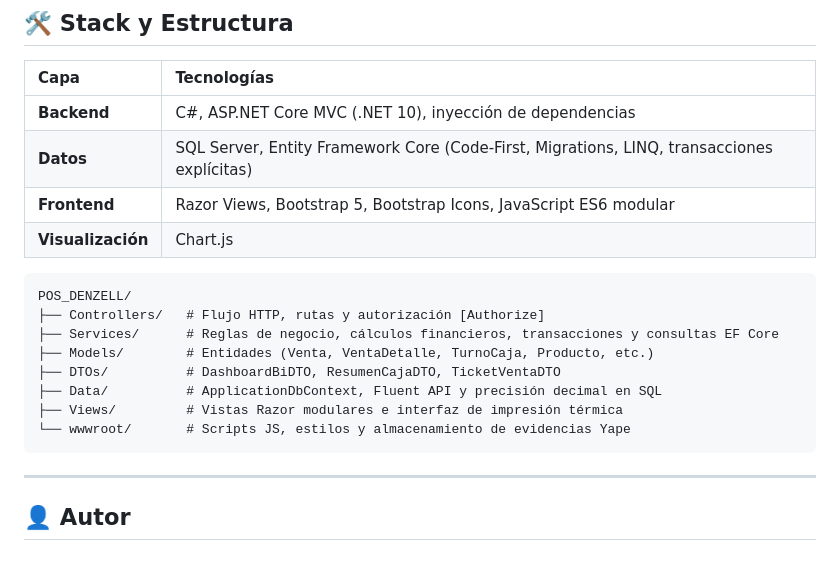
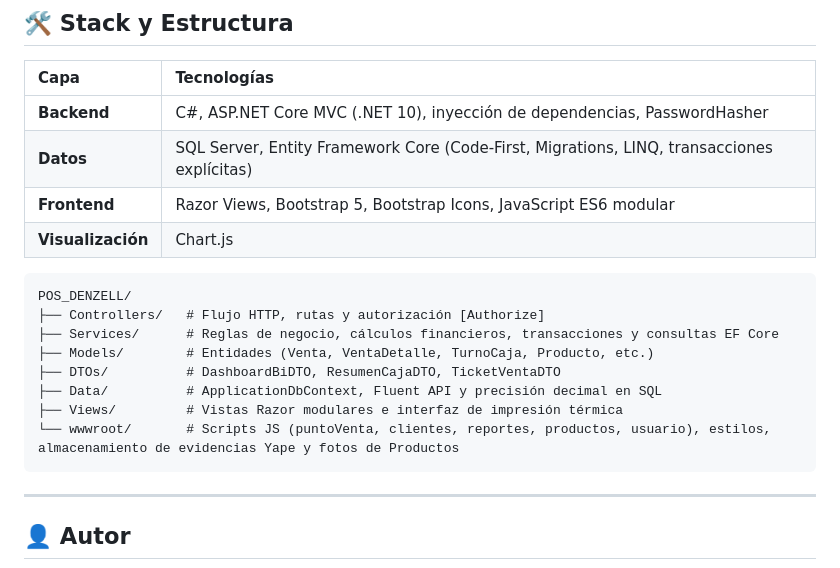
Before and after one commit to DenzellQuito/pos-denzell, a Markdown page: README.md, the part around one of its changes. Drawn GitHub-style.

````diff
--- a/README.md
+++ b/README.md
@@ -130,7 +139,7 @@ dotnet run
 
 | Capa | Tecnologías |
 | :--- | :--- |
-| **Backend** | C#, ASP.NET Core MVC (.NET 10), inyección de dependencias |
+| **Backend** | C#, ASP.NET Core MVC (.NET 10), inyección de dependencias, PasswordHasher |
 | **Datos** | SQL Server, Entity Framework Core (Code-First, Migrations, LINQ, transacciones explícitas) |
 | **Frontend** | Razor Views, Bootstrap 5, Bootstrap Icons, JavaScript ES6 modular |
 | **Visualización** | Chart.js |
@@ -143,7 +152,7 @@ POS_DENZELL/
 ├── DTOs/          # DashboardBiDTO, ResumenCajaDTO, TicketVentaDTO
 ├── Data/          # ApplicationDbContext, Fluent API y precisión decimal en SQL
 ├── Views/         # Vistas Razor modulares e interfaz de impresión térmica
-└── wwwroot/       # Scripts JS, estilos y almacenamiento de evidencias Yape
+└── wwwroot/       # Scripts JS (puntoVenta, clientes, reportes, productos, usuario), estilos, almacenamiento de evidencias Yape y fotos de Productos
 ```
 
 ---
````
Also changed, not shown: other parts of README.md (+24 -15 lines), docs/img/cobro-mixto.png, docs/img/reportes.png, docs/img/ticket.png (deleted), 1 other file.
